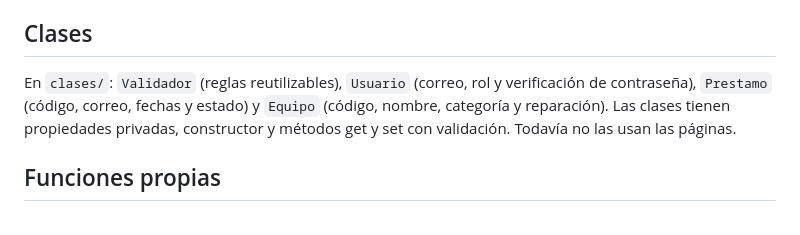
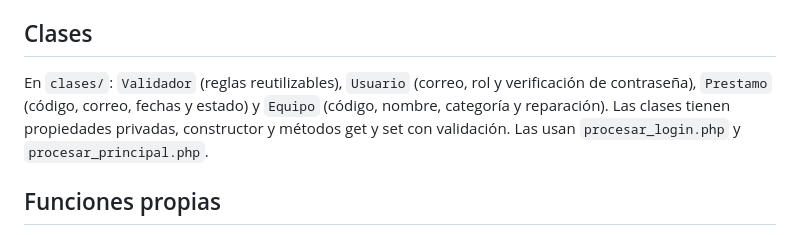
Before and after one commit to arieljimenezthx-glitch/proyecto-semestral-equipo2, a Markdown page: README.md, the part around the change. GitHub-like rendering.

Commit message:
actualizar readme

```diff
--- a/README.md
+++ b/README.md
@@ -140,7 +140,7 @@ El límite de equipos y el bloqueo por vencido se cuentan con los préstamos que
 
 ## Clases
 
-En `clases/`: `Validador` (reglas reutilizables), `Usuario` (correo, rol y verificación de contraseña), `Prestamo` (código, correo, fechas y estado) y `Equipo` (código, nombre, categoría y reparación). Las clases tienen propiedades privadas, constructor y métodos get y set con validación. Todavía no las usan las páginas.
+En `clases/`: `Validador` (reglas reutilizables), `Usuario` (correo, rol y verificación de contraseña), `Prestamo` (código, correo, fechas y estado) y `Equipo` (código, nombre, categoría y reparación). Las clases tienen propiedades privadas, constructor y métodos get y set con validación. Las usan `procesar_login.php` y `procesar_principal.php`.
 
 ## Funciones propias
 
```
